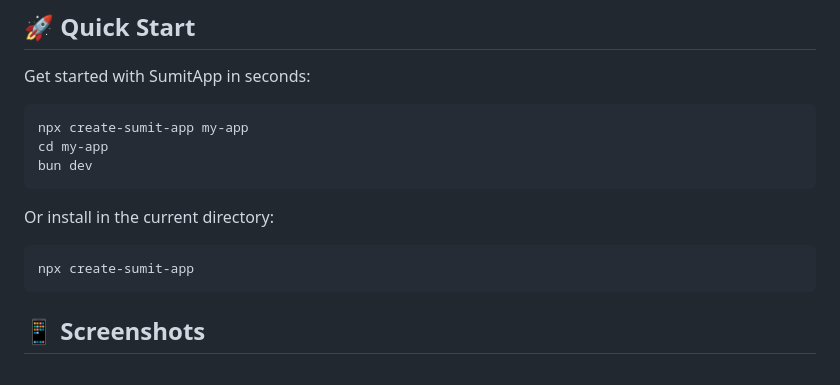
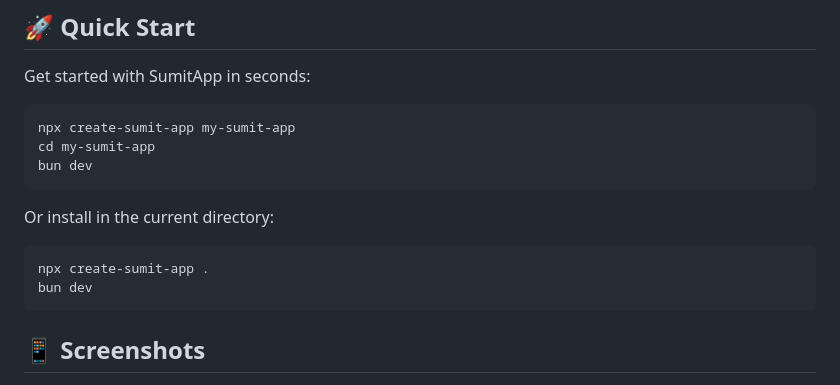
Before and after one commit to sumittttpaul/SumitApp, a Markdown page: README.md, the part around the change. Drawn GitHub-style.

Commit message:
docs: update readme with clearer installation commands
Update the installation commands in README.md to be more explicit about creating a new directory versus installing in current directory. The changes make it clearer for users to understand the two installation options.

````diff
--- a/README.md
+++ b/README.md
@@ -28,15 +28,16 @@
 Get started with SumitApp in seconds:
 
 ```bash
-npx create-sumit-app my-app
-cd my-app
+npx create-sumit-app my-sumit-app
+cd my-sumit-app
 bun dev
 ```
 
 Or install in the current directory:
 
 ```bash
-npx create-sumit-app
+npx create-sumit-app .
+bun dev
 ```
 
 ## 📱 Screenshots
````
